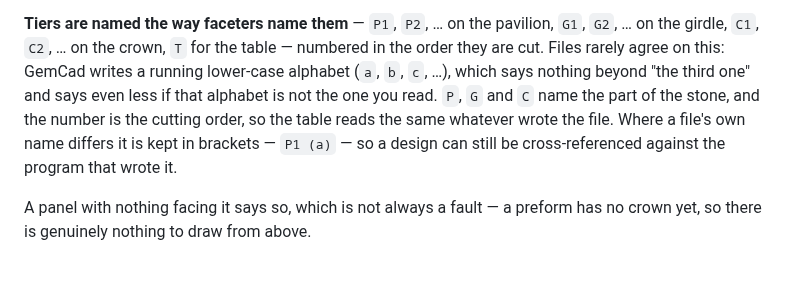
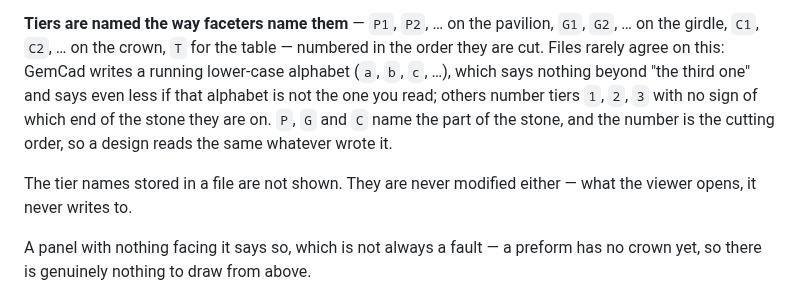
Before and after one commit to loydb/GCSViewer, a Markdown page: README.md, the part around the change. Rendered like a GitHub page; blank space fills up the shorter version.

```diff
--- a/README.md
+++ b/README.md
@@ -63,11 +63,13 @@ the file (96 by default): a normal at 22.5° on a 96 gear is index 06.
 `G1`, `G2`, … on the girdle, `C1`, `C2`, … on the crown, `T` for the table —
 numbered in the order they are cut. Files rarely agree on this: GemCad writes a
 running lower-case alphabet (`a`, `b`, `c`, …), which says nothing beyond "the
-third one" and says even less if that alphabet is not the one you read. `P`,
-`G` and `C` name the part of the stone, and the number is the cutting order, so
-the table reads the same whatever wrote the file. Where a file's own name
-differs it is kept in brackets — `P1 (a)` — so a design can still be
-cross-referenced against the program that wrote it.
+third one" and says even less if that alphabet is not the one you read; others
+number tiers `1`, `2`, `3` with no sign of which end of the stone they are on.
+`P`, `G` and `C` name the part of the stone, and the number is the cutting
+order, so a design reads the same whatever wrote it.
+
+The tier names stored in a file are not shown. They are never modified either —
+what the viewer opens, it never writes to.
 
 A panel with nothing facing it says so, which is not always a fault — a preform
 has no crown yet, so there is genuinely nothing to draw from above.
```
Also changed, not shown: CHANGELOG.md (+5 -6 lines), docs/demo.png, 3 other files.
